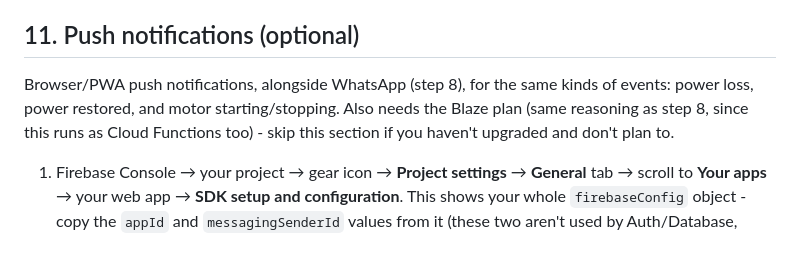
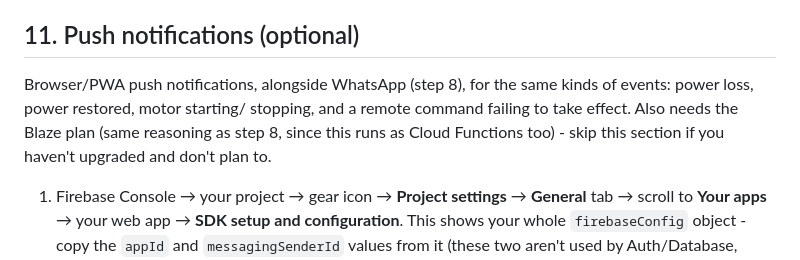
Before and after one commit to ultranoob-5/furrow, a Markdown page: SETUP.md, the part around the change. Drawn GitHub-style.

Commit message:
SETUP.md: mention the new failed-command alert in step 11's event list

```diff
--- a/SETUP.md
+++ b/SETUP.md
@@ -269,10 +269,11 @@ step 4.
 ## 11. Push notifications (optional)
 
 Browser/PWA push notifications, alongside WhatsApp (step 8), for the
-same kinds of events: power loss, power restored, and motor
-starting/stopping. Also needs the Blaze plan (same reasoning as step
-8, since this runs as Cloud Functions too) - skip this section if you
-haven't upgraded and don't plan to.
+same kinds of events: power loss, power restored, motor starting/
+stopping, and a remote command failing to take effect. Also needs the
+Blaze plan (same reasoning as step 8, since this runs as Cloud
+Functions too) - skip this section if you haven't upgraded and don't
+plan to.
 
 1. Firebase Console → your project → gear icon → **Project settings**
    → **General** tab → scroll to **Your apps** → your web app → **SDK
```
